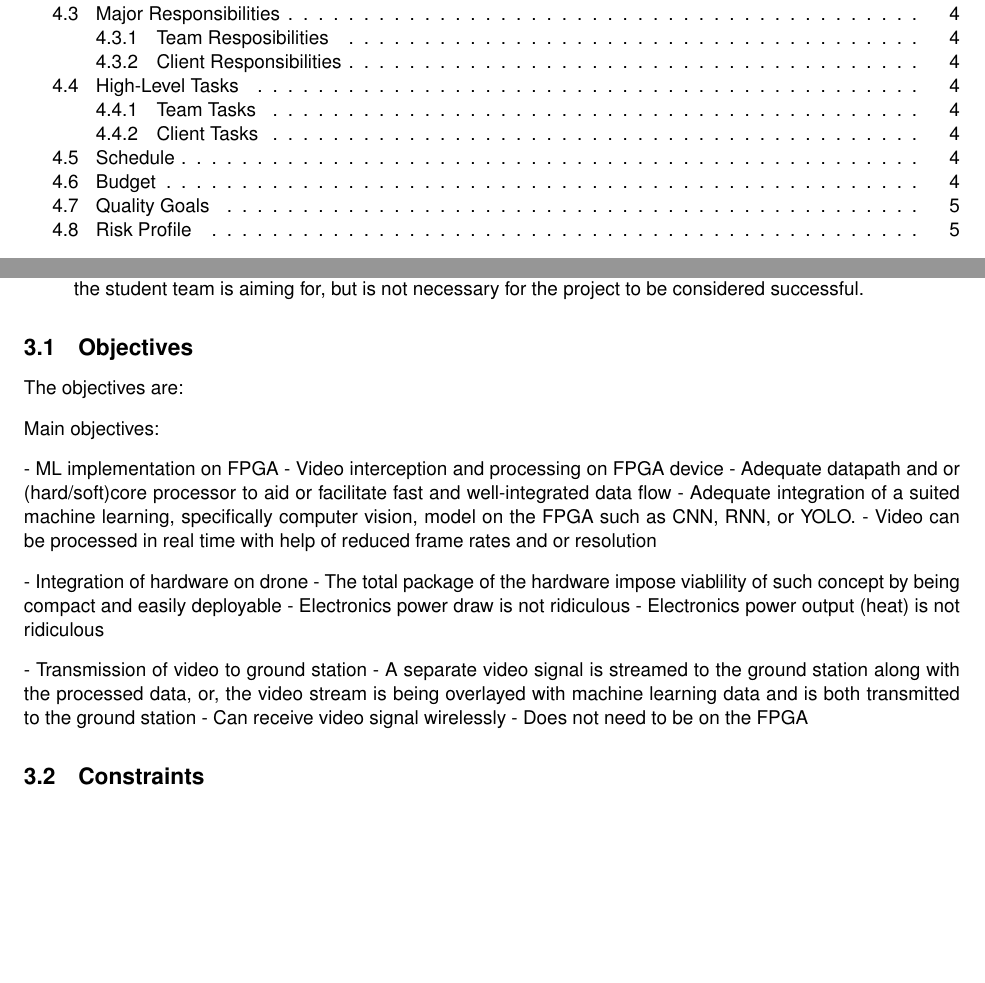
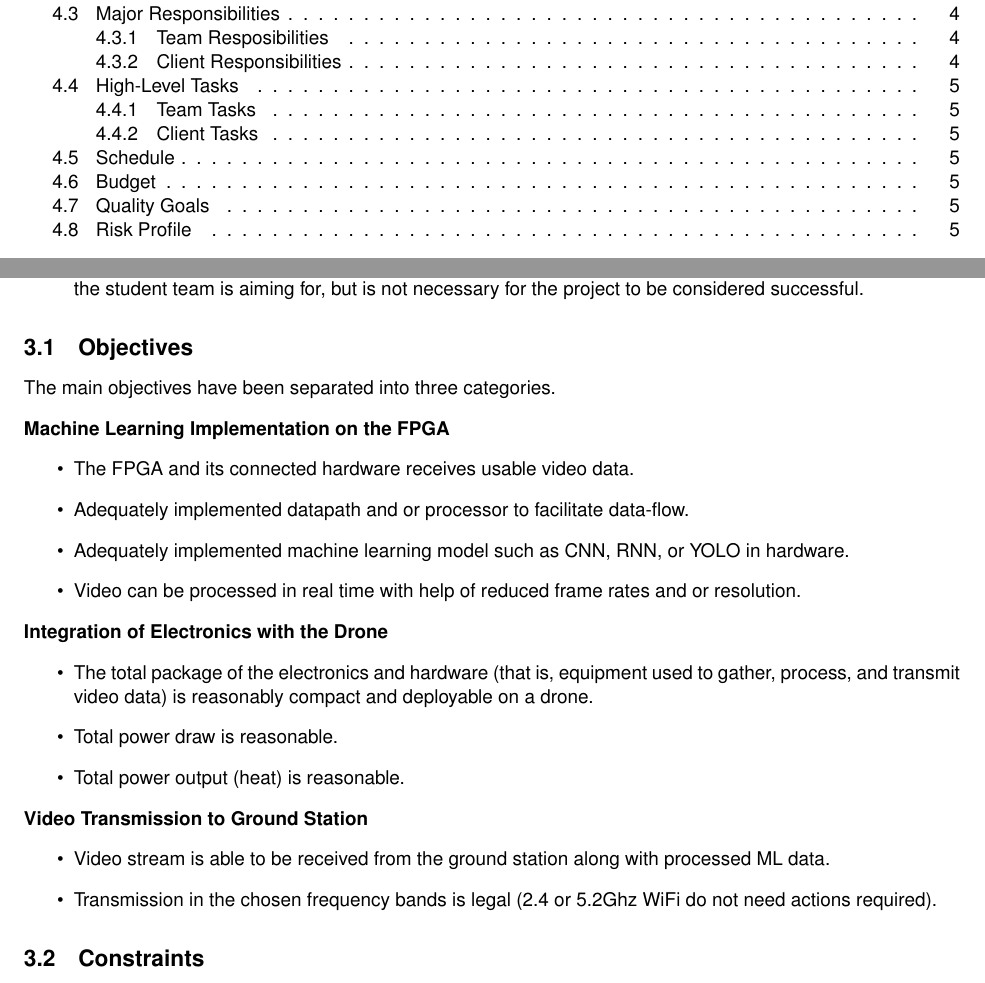
Before and after one commit to Capstone-Skynet/Capstone-Skynet.github.io, a LaTeX document (docs/proposal/proposal.tex, which reads docs/proposal/2_1_ocg_objectives.tex): two parts of pages 3 and 7 of 11, joined at a grey line, cut so that both start at the same text, the shorter picture padded with empty space. Compiled offline with pdfLaTeX.

Commit message:
Updated objectives

```diff
--- a/docs/proposal/2_1_ocg_objectives.tex
+++ b/docs/proposal/2_1_ocg_objectives.tex
@@ -1,26 +1,26 @@
-The objectives are:
+The main objectives have been separated into three categories.
 
+\textbf{Machine Learning Implementation on the FPGA}
+\begin{itemize}
+  \item The FPGA and its connected hardware receives usable video data.
+  \item Adequately implemented datapath and or processor to facilitate data-flow.
+  \item Adequately implemented machine learning model such as CNN, RNN, or YOLO in hardware.
+  \item Video can be processed in real time with help of reduced frame rates and or resolution.
+\end{itemize}
 
-Main objectives:
+\textbf{Integration of Electronics with the Drone}
+\begin{itemize}
+  \item The total package of the electronics and hardware (that is, equipment
+  used to gather, process, and transmit video data) is reasonably compact
+  and deployable on a drone.
+  \item Total power draw is reasonable.
+  \item Total power output (heat) is reasonable.
+\end{itemize}
 
-- ML implementation on FPGA
-    - Video interception and processing on FPGA device
-    - Adequate datapath and or (hard/soft)core processor to aid
-      or facilitate fast and well-integrated data flow
-    - Adequate integration of a suited machine learning, specifically
-      computer vision, model on the FPGA such as CNN, RNN, or YOLO.
-    - Video can be processed in real time with help of reduced
-      frame rates and or resolution
-
-- Integration of hardware on drone
-    - The total package of the hardware impose viablility of such concept by
-      being compact and easily deployable
-    - Electronics power draw is not ridiculous
-    - Electronics power output (heat) is not ridiculous
-
-- Transmission of video to ground station
-    - A separate video signal is streamed to the ground station along with
-      the processed data, or, the video stream is being overlayed with
-      machine learning data and is both transmitted to the ground station
-    - Can receive video signal wirelessly
-    - Does not need to be on the FPGA
+\textbf{Video Transmission to Ground Station}
+\begin{itemize}
+  \item Video stream is able to be received from the ground station along
+        with processed ML data.
+  \item Transmission in the chosen frequency bands is legal (2.4 or 5.2Ghz WiFi
+        do not need actions required).
+\end{itemize}
```
Also changed, not shown: docs/proposal/proposal.pdf.
